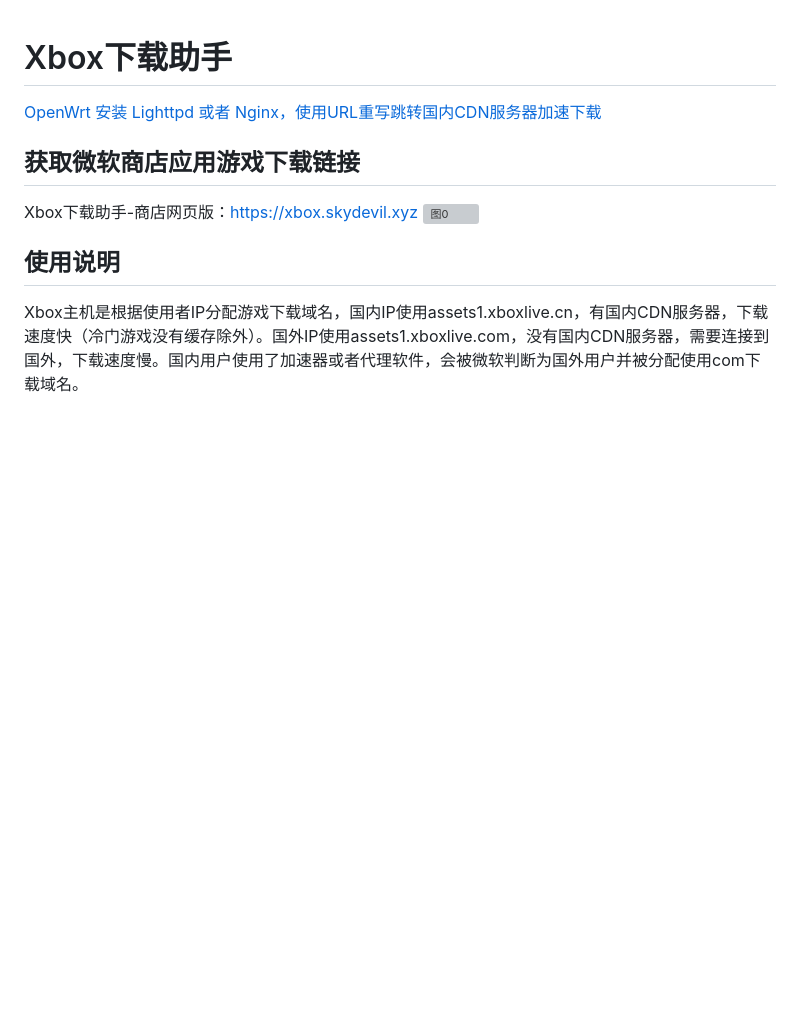
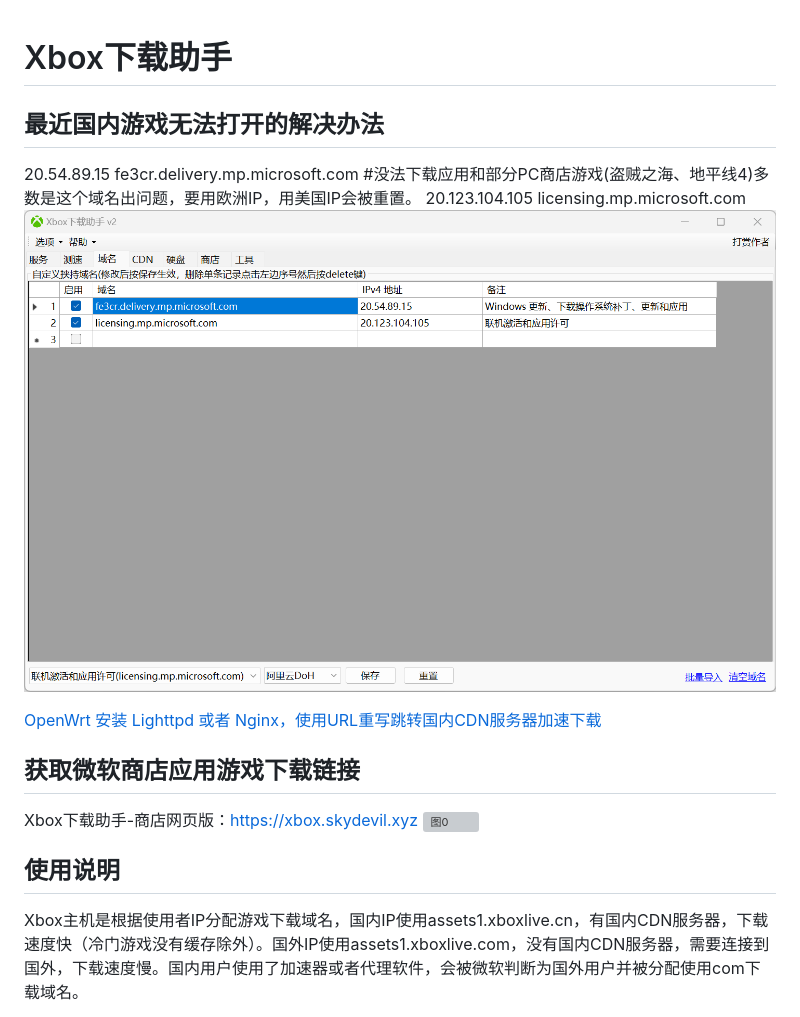
Before and after one commit to skydevil88/XboxDownload, a Markdown page: README.md, the part around the change. Drawn GitHub-style; pictures changed too: doc/gfw.png (added); blank space fills up the shorter version; grey boxes are pictures that could not be loaded.

```diff
--- a/README.md
+++ b/README.md
@@ -1,4 +1,10 @@
 # Xbox下载助手
+
+最近国内游戏无法打开的解决办法
+---
+20.54.89.15 fe3cr.delivery.mp.microsoft.com #没法下载应用和部分PC商店游戏(盗贼之海、地平线4)多数是这个域名出问题，要用欧洲IP，用美国IP会被重置。
+20.123.104.105 licensing.mp.microsoft.com
+![GFW](doc/gfw.png)
 
 [OpenWrt 安装 Lighttpd 或者 Nginx，使用URL重写跳转国内CDN服务器加速下载](./README_OpenWrt.md)
 
```
